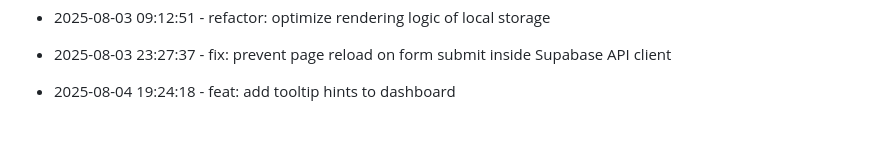
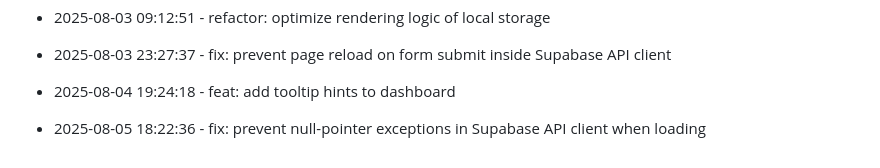
Before and after one commit to tulasiram04/Expense-Tracker, a Markdown page: progress.md, the part around the change. GitHub-like rendering; blank space fills up the shorter version.

Commit message:
fix: prevent null-pointer exceptions in Supabase API client when loading

```diff
--- a/progress.md
+++ b/progress.md
@@ -112,3 +112,6 @@
 
 
 * 2025-08-04 19:24:18 - feat: add tooltip hints to dashboard
+
+
+* 2025-08-05 18:22:36 - fix: prevent null-pointer exceptions in Supabase API client when loading
```
